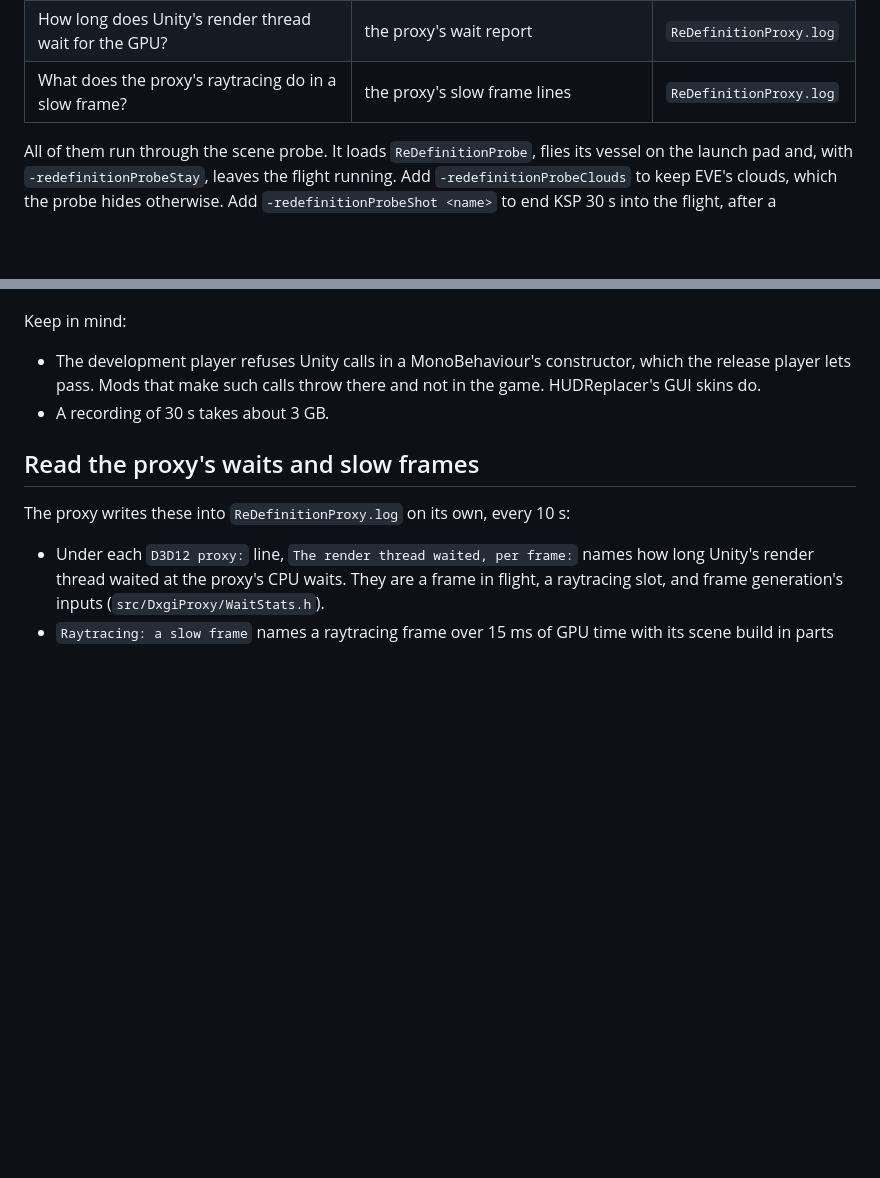
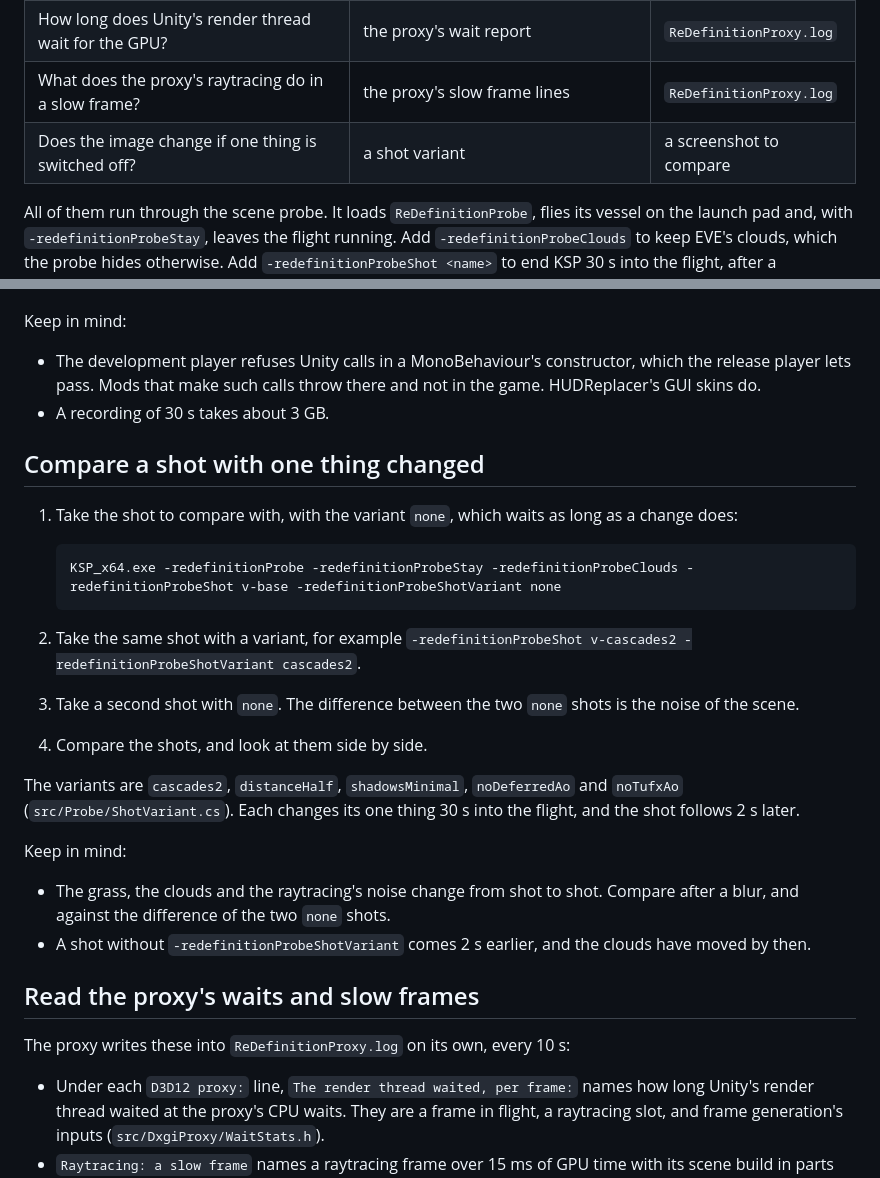
Before and after one commit to CaptainKeyboard/ReDefinition, a Markdown page: docs/development/profiling.md, 2 parts joined by grey strips. Rendered like a GitHub page; blank space fills up the shorter version.

````diff
--- a/docs/development/profiling.md
+++ b/docs/development/profiling.md
@@ -21,6 +21,7 @@ What the tools found is on
 | Where does Unity's own main thread time go: culling, rendering, physics, coroutines? | Unity's development player | `KSP.log` and a `.raw` file |
 | How long does Unity's render thread wait for the GPU? | the proxy's wait report | `ReDefinitionProxy.log` |
 | What does the proxy's raytracing do in a slow frame? | the proxy's slow frame lines | `ReDefinitionProxy.log` |
+| Does the image change if one thing is switched off? | a shot variant | a screenshot to compare |
 
 All of them run through the scene probe. It loads `ReDefinitionProbe`, flies its vessel
 on the launch pad and, with `-redefinitionProbeStay`, leaves the flight running. Add
@@ -160,6 +161,32 @@ Keep in mind:
   game. HUDReplacer's GUI skins do.
 * A recording of 30 s takes about 3 GB.
 
+## Compare a shot with one thing changed
+
+1. Take the shot to compare with, with the variant `none`, which waits as long as a
+   change does:
+
+   ```
+   KSP_x64.exe -redefinitionProbe -redefinitionProbeStay -redefinitionProbeClouds -redefinitionProbeShot v-base -redefinitionProbeShotVariant none
+   ```
+
+2. Take the same shot with a variant, for example `-redefinitionProbeShot v-cascades2
+   -redefinitionProbeShotVariant cascades2`.
+3. Take a second shot with `none`. The difference between the two `none` shots is the
+   noise of the scene.
+4. Compare the shots, and look at them side by side.
+
+The variants are `cascades2`, `distanceHalf`, `shadowsMinimal`, `noDeferredAo` and
+`noTufxAo` (`src/Probe/ShotVariant.cs`). Each changes its one thing 30 s into the
+flight, and the shot follows 2 s later.
+
+Keep in mind:
+
+* The grass, the clouds and the raytracing's noise change from shot to shot. Compare
+  after a blur, and against the difference of the two `none` shots.
+* A shot without `-redefinitionProbeShotVariant` comes 2 s earlier, and the clouds have
+  moved by then.
+
 ## Read the proxy's waits and slow frames
 
 The proxy writes these into `ReDefinitionProxy.log` on its own, every 10 s:
````
Also changed, not shown: docs/development/performance-findings.md (+57 -2 lines).
